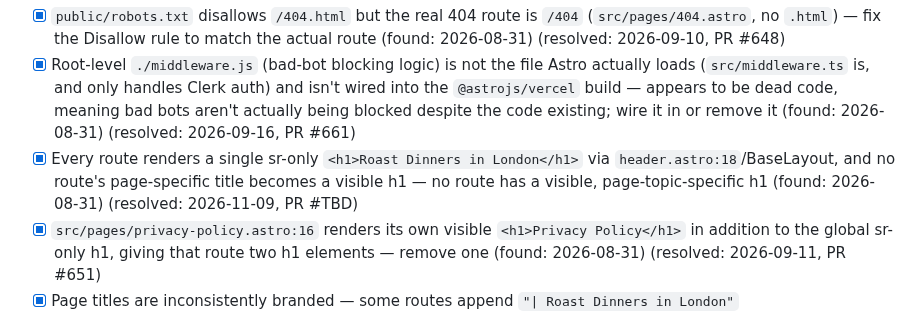
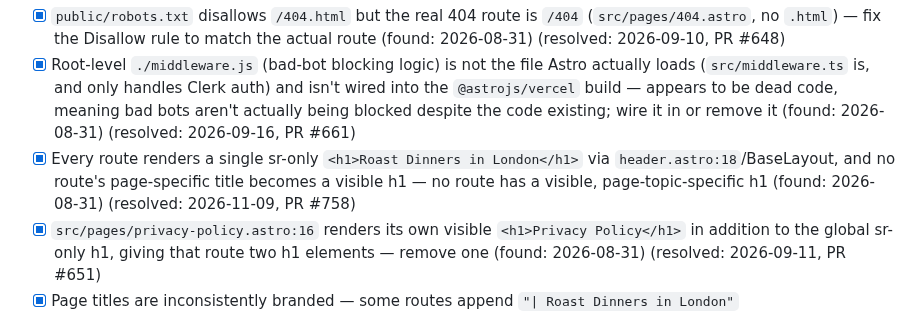
Before and after one commit to jamesthemullet/rdldn, a Markdown page: AUDIT.md, the part around the change. Rendered like a GitHub page.

Commit message:
docs(audit): record PR number for h1 SEO fix
Co-Authored-By: Claude Sonnet 5 <noreply@anthropic.com>
Claude-Session: https://claude.ai/code/session_01FwgxA7gPKK4JajBG4pzUzo

```diff
--- a/AUDIT.md
+++ b/AUDIT.md
@@ -100,7 +100,7 @@ anywhere else in the codebase.
 - [x] `public/robots.txt` disallows `/flags` and `/sign-in`, but both also set `noindex={true}` via BaseLayout — blocking crawl access prevents Googlebot from ever seeing the noindex tag, so de-indexing can silently fail if the URL is linked elsewhere; allow crawl and rely on noindex, or vice versa consistently (found: 2026-08-31) (resolved: 2026-09-09, PR #647)
 - [x] `public/robots.txt` disallows `/404.html` but the real 404 route is `/404` (`src/pages/404.astro`, no `.html`) — fix the Disallow rule to match the actual route (found: 2026-08-31) (resolved: 2026-09-10, PR #648)
 - [x] Root-level `./middleware.js` (bad-bot blocking logic) is not the file Astro actually loads (`src/middleware.ts` is, and only handles Clerk auth) and isn't wired into the `@astrojs/vercel` build — appears to be dead code, meaning bad bots aren't actually being blocked despite the code existing; wire it in or remove it (found: 2026-08-31) (resolved: 2026-09-16, PR #661)
-- [x] Every route renders a single sr-only `<h1>Roast Dinners in London</h1>` via `header.astro:18`/BaseLayout, and no route's page-specific title becomes a visible h1 — no route has a visible, page-topic-specific h1 (found: 2026-08-31) (resolved: 2026-11-09, PR #TBD)
+- [x] Every route renders a single sr-only `<h1>Roast Dinners in London</h1>` via `header.astro:18`/BaseLayout, and no route's page-specific title becomes a visible h1 — no route has a visible, page-topic-specific h1 (found: 2026-08-31) (resolved: 2026-11-09, PR #758)
 - [x] `src/pages/privacy-policy.astro:16` renders its own visible `<h1>Privacy Policy</h1>` in addition to the global sr-only h1, giving that route two h1 elements — remove one (found: 2026-08-31) (resolved: 2026-09-11, PR #651)
 - [x] Page titles are inconsistently branded — some routes append `"| Roast Dinners in London"` (`boroughs/index.astro:85`, `guessthescore/index.astro:45`) while others don't (`chains/index.astro:47`, `archive.astro:44`, `my-roasts.astro:41`); BaseLayout applies no shared title template — standardize via a shared suffix (found: 2026-08-31) (resolved: 2026-09-17, PR #663)
 
```
